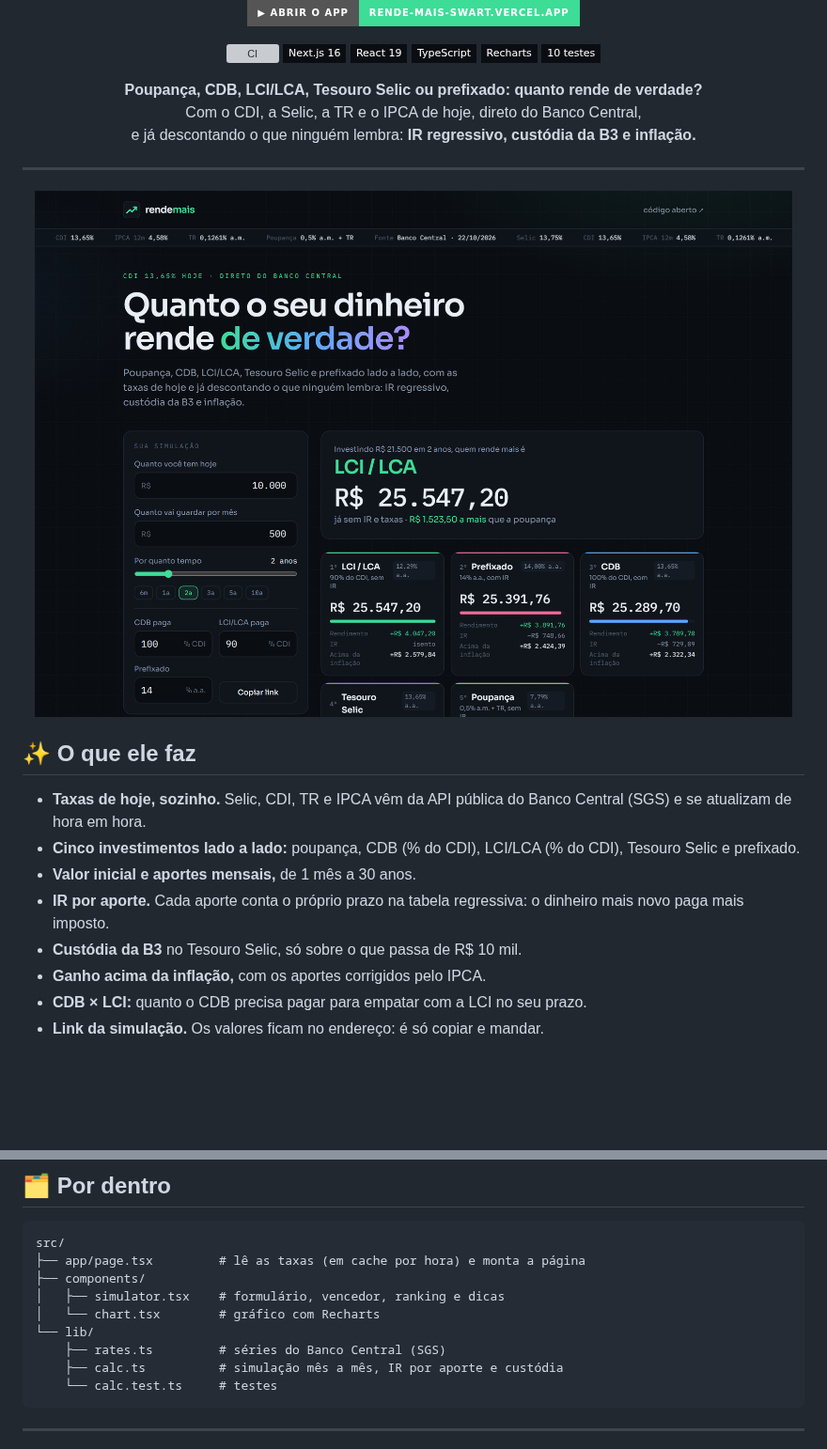
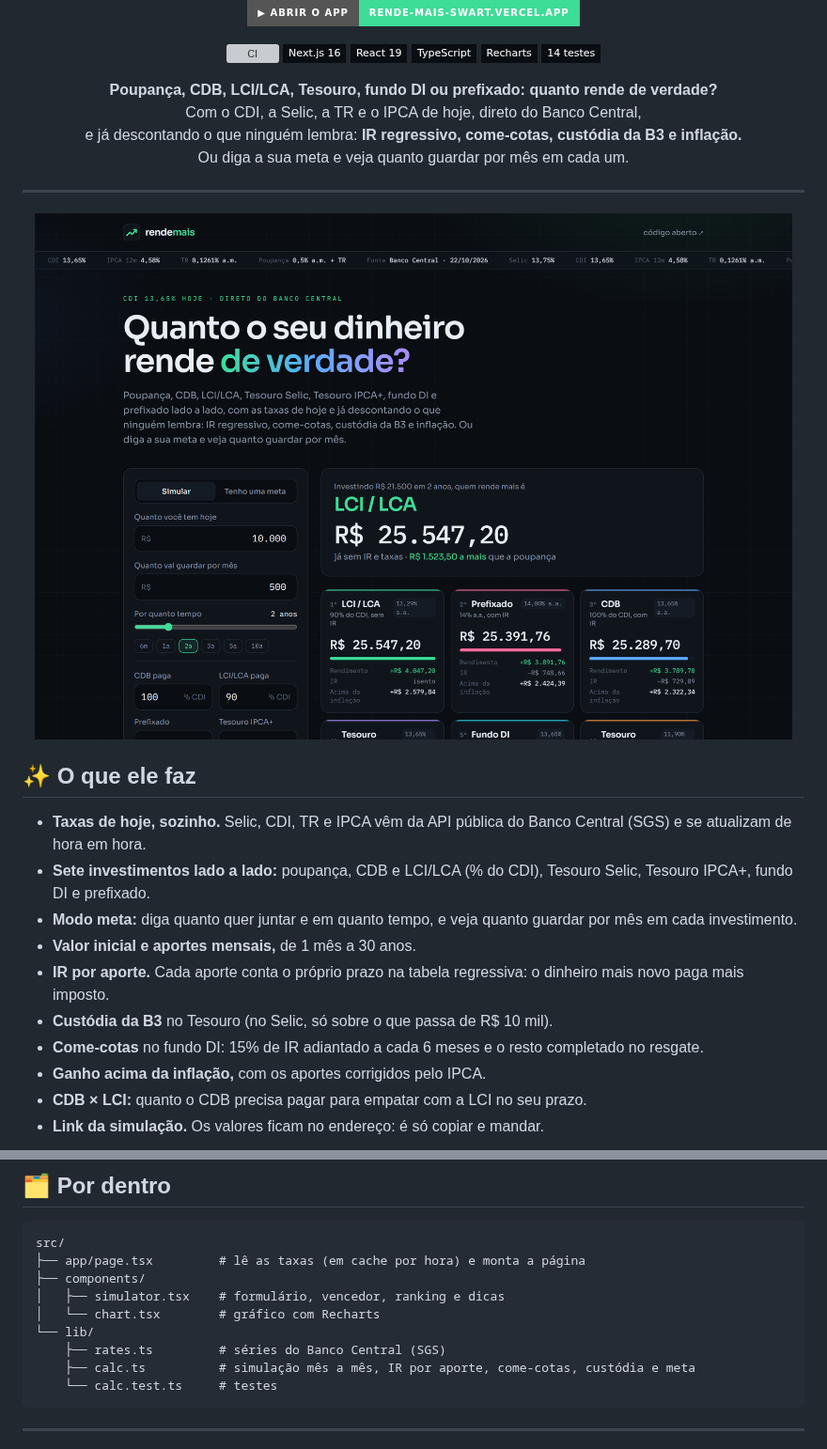
Before and after one commit to Bleachless/rende-mais, a Markdown page: README.md, 2 parts joined by grey strips. Shown at 94% size. GitHub-like rendering; pictures changed too: docs/desktop.png; badges without logos; blank space fills up the shorter version; grey boxes are pictures that could not be loaded.

Commit message:
Tesouro IPCA+, fundo DI com come-cotas e modo meta

````diff
--- a/README.md
+++ b/README.md
@@ -11,13 +11,15 @@
 ![React](https://img.shields.io/badge/React_19-0a0d12?style=flat-square&logo=react&logoColor=61dafb)
 ![TypeScript](https://img.shields.io/badge/TypeScript-0a0d12?style=flat-square&logo=typescript&logoColor=3178c6)
 ![Recharts](https://img.shields.io/badge/Recharts-0a0d12?style=flat-square)
-![Vitest](https://img.shields.io/badge/10_testes-0a0d12?style=flat-square&logo=vitest&logoColor=3ddc97)
+![Vitest](https://img.shields.io/badge/14_testes-0a0d12?style=flat-square&logo=vitest&logoColor=3ddc97)
 
-**Poupança, CDB, LCI/LCA, Tesouro Selic ou prefixado: quanto rende de verdade?**
+**Poupança, CDB, LCI/LCA, Tesouro, fundo DI ou prefixado: quanto rende de verdade?**
 <br />
 Com o CDI, a Selic, a TR e o IPCA de hoje, direto do Banco Central,
 <br />
-e já descontando o que ninguém lembra: **IR regressivo, custódia da B3 e inflação.**
+e já descontando o que ninguém lembra: **IR regressivo, come-cotas, custódia da B3 e inflação.**
+<br />
+Ou diga a sua meta e veja quanto guardar por mês em cada um.
 
 </div>
 
@@ -28,10 +30,12 @@ e já descontando o que ninguém lembra: **IR regressivo, custódia da B3 e infl
 ## ✨ O que ele faz
 
 - **Taxas de hoje, sozinho.** Selic, CDI, TR e IPCA vêm da API pública do Banco Central (SGS) e se atualizam de hora em hora.
-- **Cinco investimentos lado a lado:** poupança, CDB (% do CDI), LCI/LCA (% do CDI), Tesouro Selic e prefixado.
+- **Sete investimentos lado a lado:** poupança, CDB e LCI/LCA (% do CDI), Tesouro Selic, Tesouro IPCA+, fundo DI e prefixado.
+- **Modo meta:** diga quanto quer juntar e em quanto tempo, e veja quanto guardar por mês em cada investimento.
 - **Valor inicial e aportes mensais,** de 1 mês a 30 anos.
 - **IR por aporte.** Cada aporte conta o próprio prazo na tabela regressiva: o dinheiro mais novo paga mais imposto.
-- **Custódia da B3** no Tesouro Selic, só sobre o que passa de R$ 10 mil.
+- **Custódia da B3** no Tesouro (no Selic, só sobre o que passa de R$ 10 mil).
+- **Come-cotas** no fundo DI: 15% de IR adiantado a cada 6 meses e o resto completado no resgate.
 - **Ganho acima da inflação,** com os aportes corrigidos pelo IPCA.
 - **CDB × LCI:** quanto o CDB precisa pagar para empatar com a LCI no seu prazo.
 - **Link da simulação.** Os valores ficam no endereço: é só copiar e mandar.
@@ -80,7 +88,7 @@ src/
 │   └── chart.tsx        # gráfico com Recharts
 └── lib/
     ├── rates.ts         # séries do Banco Central (SGS)
-    ├── calc.ts          # simulação mês a mês, IR por aporte e custódia
+    ├── calc.ts          # simulação mês a mês, IR por aporte, come-cotas, custódia e meta
     └── calc.test.ts     # testes
 ```
 
````
Also changed, not shown: other parts of README.md (+6 -2 lines), docs/meta.png (added), 5 other files.
